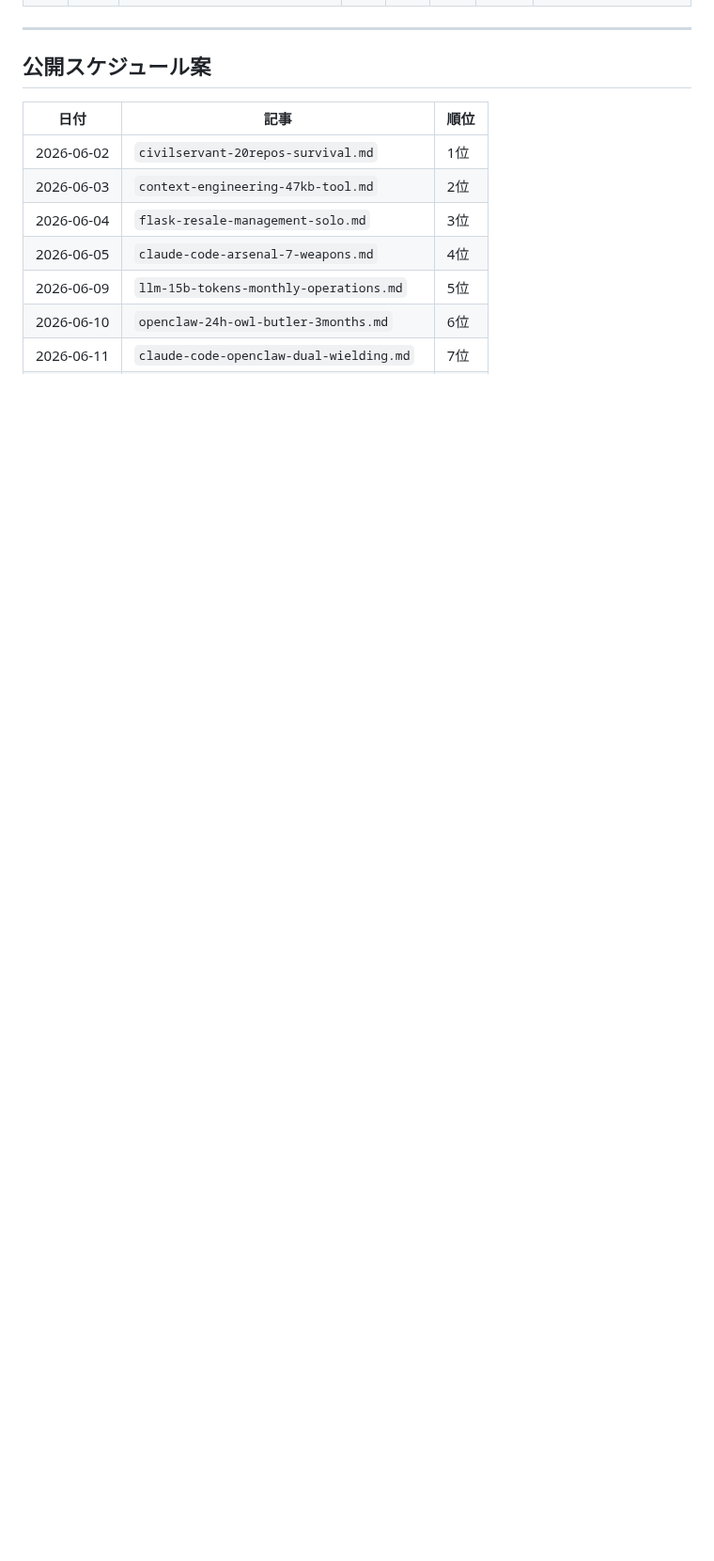
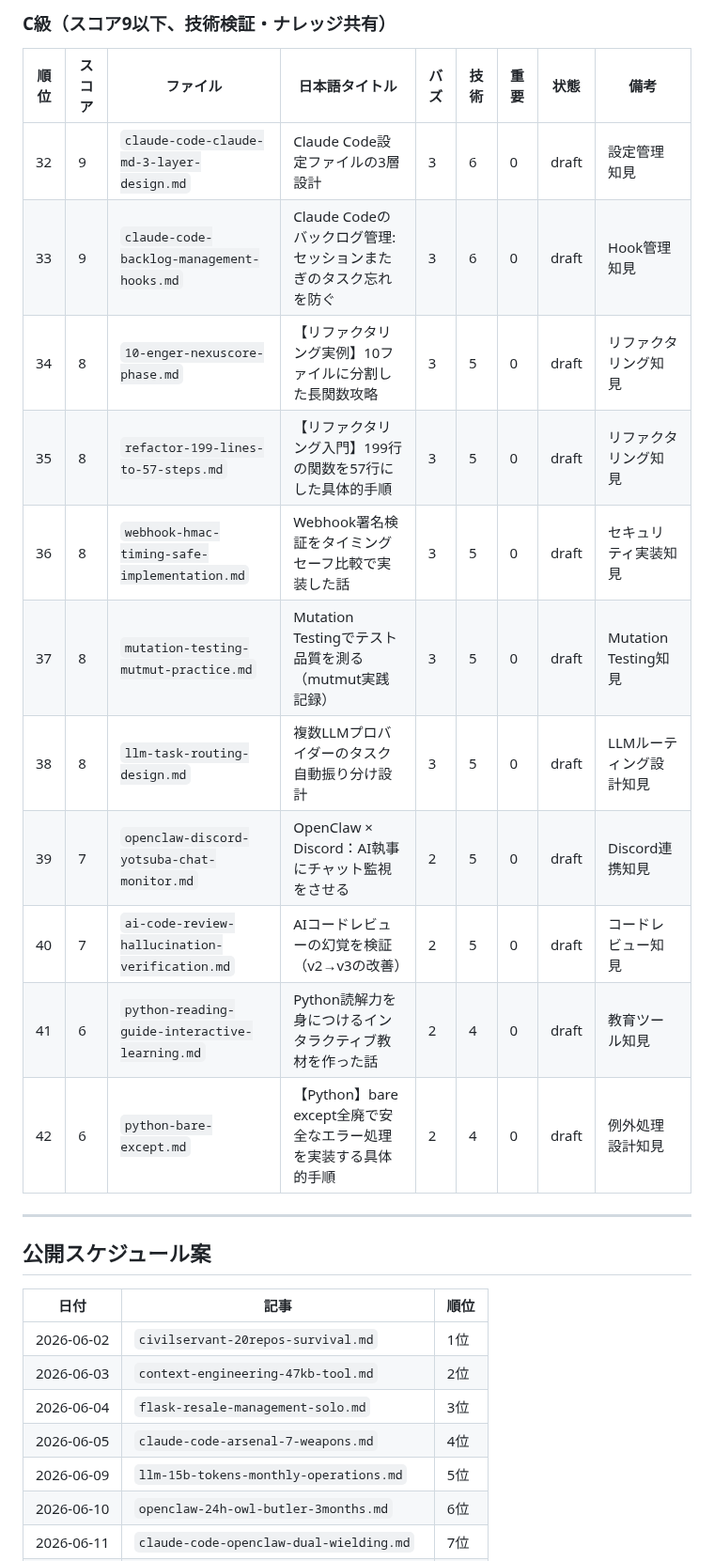
Before and after one commit to fukukei23/zenn, a Markdown page: docs/公開ランキング.md, the part around one of its changes. Shown at 94% size. Drawn GitHub-style; blank space fills up the shorter version.

```diff
--- a/docs/公開ランキング.md
+++ b/docs/公開ランキング.md
@@ -64,3 +66,18 @@
+### C級（スコア9以下、技術検証・ナレッジ共有）
+
+| 順位 | スコア | ファイル | 日本語タイトル | バズ | 技術 | 重要 | 状態 | 備考 |
+|------|--------|----------|---------------|------|------|------|------|------|
+| 32 | 9 | `claude-code-claude-md-3-layer-design.md` | Claude Code設定ファイルの3層設計 | 3 | 6 | 0 | draft | 設定管理知見 |
+| 33 | 9 | `claude-code-backlog-management-hooks.md` | Claude Codeのバックログ管理: セッションまたぎのタスク忘れを防ぐ | 3 | 6 | 0 | draft | Hook管理知見 |
+| 34 | 8 | `10-enger-nexuscore-phase.md` | 【リファクタリング実例】10ファイルに分割した長関数攻略 | 3 | 5 | 0 | draft | リファクタリング知見 |
+| 35 | 8 | `refactor-199-lines-to-57-steps.md` | 【リファクタリング入門】199行の関数を57行にした具体的手順 | 3 | 5 | 0 | draft | リファクタリング知見 |
+| 36 | 8 | `webhook-hmac-timing-safe-implementation.md` | Webhook署名検証をタイミングセーフ比較で実装した話 | 3 | 5 | 0 | draft | セキュリティ実装知見 |
+| 37 | 8 | `mutation-testing-mutmut-practice.md` | Mutation Testingでテスト品質を測る（mutmut実践記録） | 3 | 5 | 0 | draft | Mutation Testing知見 |
+| 38 | 8 | `llm-task-routing-design.md` | 複数LLMプロバイダーのタスク自動振り分け設計 | 3 | 5 | 0 | draft | LLMルーティング設計知見 |
+| 39 | 7 | `openclaw-discord-yotsuba-chat-monitor.md` | OpenClaw × Discord：AI執事にチャット監視をさせる | 2 | 5 | 0 | draft | Discord連携知見 |
+| 40 | 7 | `ai-code-review-hallucination-verification.md` | AIコードレビューの幻覚を検証（v2→v3の改善） | 2 | 5 | 0 | draft | コードレビュー知見 |
+| 41 | 6 | `python-reading-guide-interactive-learning.md` | Python読解力を身につけるインタラクティブ教材を作った話 | 2 | 4 | 0 | draft | 教育ツール知見 |
+| 42 | 6 | `python-bare-except.md` | 【Python】bare except全廃で安全なエラー処理を実装する具体的手順 | 2 | 4 | 0 | draft | 例外処理設計知見 |
 
 ---
 
```
Also changed, not shown: other parts of docs/公開ランキング.md (+49 -47 lines).
